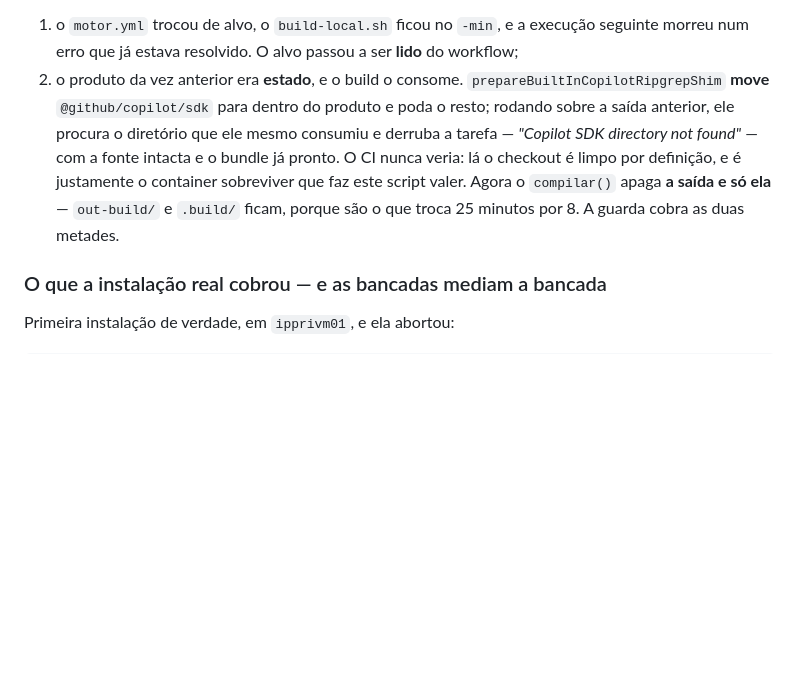
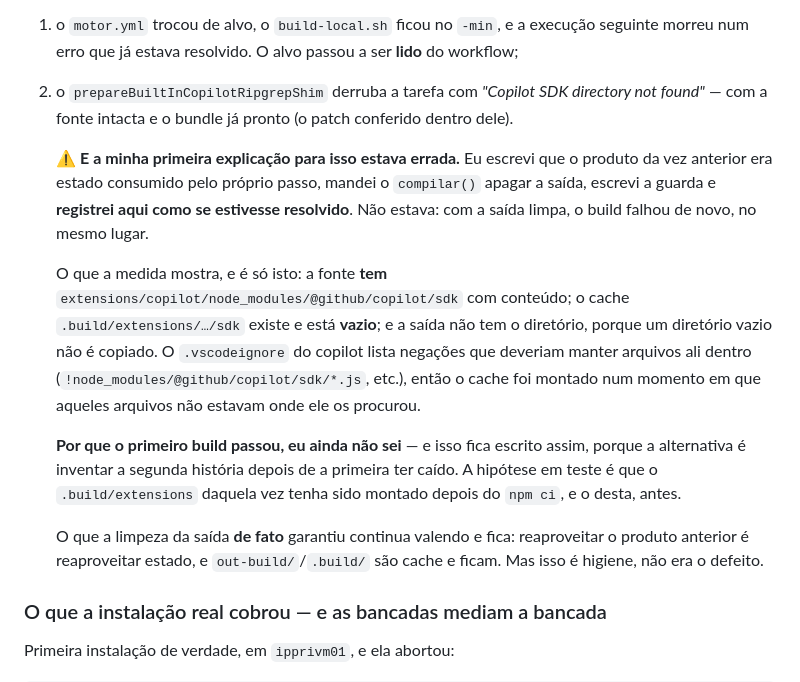
Before and after one commit to colabhd/vssh-app-toolkit, a Markdown page: docs/roadmap/08-editor-do-ambiente.md, the part around the change. GitHub-like rendering; blank space fills up the shorter version.

Commit message:
roadmap 9-1: a minha explicacao do "Copilot SDK not found" estava ERRADA
Eu escrevi que o produto da vez anterior era estado consumido pelo proprio passo,
mandei o compilar() apagar a saida, escrevi guarda e registrei aqui como
resolvido. Nao estava: com a saida limpa, o build falhou de novo, no mesmo lugar.

Fica no lugar o que a medida de fato mostra -- a fonte TEM o sdk com conteudo, o
cache .build/extensions/.../sdk existe e esta VAZIO, e diretorio vazio nao e
copiado para a saida -- e fica escrito, com todas as letras, que POR QUE O
PRIMEIRO BUILD PASSOU EU AINDA NAO SEI. A alternativa era inventar a segunda
historia depois de a primeira ter caido.

A limpeza da saida continua: e higiene certa, mas nao era o defeito, e o texto
agora diz isso em vez do contrario.

Co-Authored-By: Claude Opus 5 (1M context) <noreply@anthropic.com>

```diff
--- a/docs/roadmap/08-editor-do-ambiente.md
+++ b/docs/roadmap/08-editor-do-ambiente.md
@@ -592,13 +592,28 @@ já escrito no cabeçalho do arquivo:
 
 1. o `motor.yml` trocou de alvo, o `build-local.sh` ficou no `-min`, e a execução seguinte morreu num
    erro que já estava resolvido. O alvo passou a ser **lido** do workflow;
-2. o produto da vez anterior era **estado**, e o build o consome. `prepareBuiltInCopilotRipgrepShim`
-   **move** `@github/copilot/sdk` para dentro do produto e poda o resto; rodando sobre a saída
-   anterior, ele procura o diretório que ele mesmo consumiu e derruba a tarefa — *"Copilot SDK
-   directory not found"* — com a fonte intacta e o bundle já pronto. O CI nunca veria: lá o checkout
-   é limpo por definição, e é justamente o container sobreviver que faz este script valer. Agora o
-   `compilar()` apaga **a saída e só ela** — `out-build/` e `.build/` ficam, porque são o que troca
-   25 minutos por 8. A guarda cobra as duas metades.
+2. o `prepareBuiltInCopilotRipgrepShim` derruba a tarefa com *"Copilot SDK directory not found"* —
+   com a fonte intacta e o bundle já pronto (o patch conferido dentro dele).
+
+   ⚠ **E a minha primeira explicação para isso estava errada.** Eu escrevi que o produto da vez
+   anterior era estado consumido pelo próprio passo, mandei o `compilar()` apagar a saída, escrevi
+   a guarda e **registrei aqui como se estivesse resolvido**. Não estava: com a saída limpa, o
+   build falhou de novo, no mesmo lugar.
+
+   O que a medida mostra, e é só isto: a fonte **tem**
+   `extensions/copilot/node_modules/@github/copilot/sdk` com conteúdo; o cache
+   `.build/extensions/…/sdk` existe e está **vazio**; e a saída não tem o diretório, porque um
+   diretório vazio não é copiado. O `.vscodeignore` do copilot lista negações que deveriam manter
+   arquivos ali dentro (`!node_modules/@github/copilot/sdk/*.js`, etc.), então o cache foi montado
+   num momento em que aqueles arquivos não estavam onde ele os procurou.
+
+   **Por que o primeiro build passou, eu ainda não sei** — e isso fica escrito assim, porque a
+   alternativa é inventar a segunda história depois de a primeira ter caído. A hipótese em teste é
+   que o `.build/extensions` daquela vez tenha sido montado depois do `npm ci`, e o desta, antes.
+
+   O que a limpeza da saída **de fato** garantiu continua valendo e fica: reaproveitar o produto
+   anterior é reaproveitar estado, e `out-build/`/`.build/` são cache e ficam. Mas isso é higiene,
+   não era o defeito.
 
 ### O que a instalação real cobrou — e as bancadas mediam a bancada
 
```
